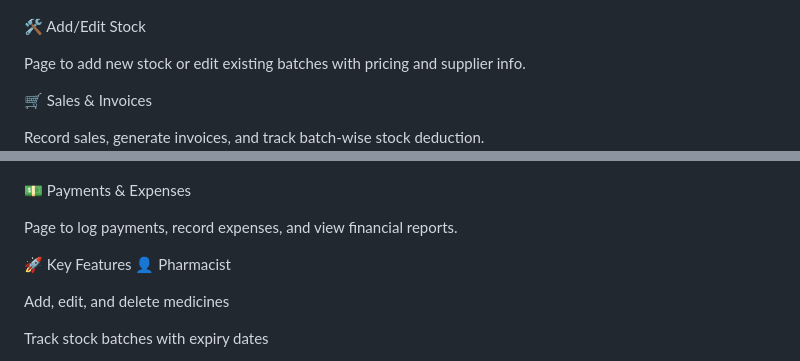
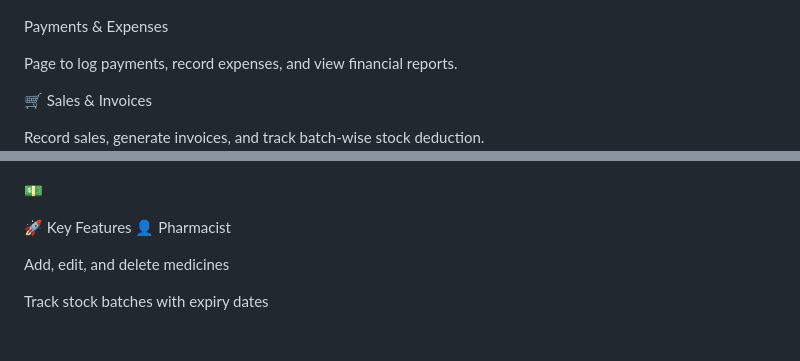
Before and after one commit to izhansajiddeveloper/pharmacy_website, a Markdown page: README.md, 2 parts joined by grey strips. GitHub-like rendering; blank space fills up the shorter version.

```diff
--- a/README.md
+++ b/README.md
@@ -34,9 +34,11 @@ Search medicines using generic names for accurate identification.
 View all stock batches, quantities, expiry dates, and locations.
 ![stock](https://github.com/izhansajiddeveloper/pharmacy_website/blob/6b5970176dc65ecef314c4163c93a86ef15c61dd/stock.png)
 
-🛠️ Add/Edit Stock
+ Payments & Expenses
 
-Page to add new stock or edit existing batches with pricing and supplier info.
+Page to log payments, record expenses, and view financial reports.
+
+
 
 
 🛒 Sales & Invoices
@@ -49,9 +51,7 @@ Record sales, generate invoices, and track batch-wise stock deduction.
 Admin panel to manage users, payments, expenses, and overall analytics.
 ![admin dashboard](https://github.com/izhansajiddeveloper/pharmacy_website/blob/0c26af350f2b4ea486a15c1676c56658efefaf39/admin%20dashboard.png)
 
-💵 Payments & Expenses
-
-Page to log payments, record expenses, and view financial reports.
+💵
 
 
 🚀 Key Features
```
